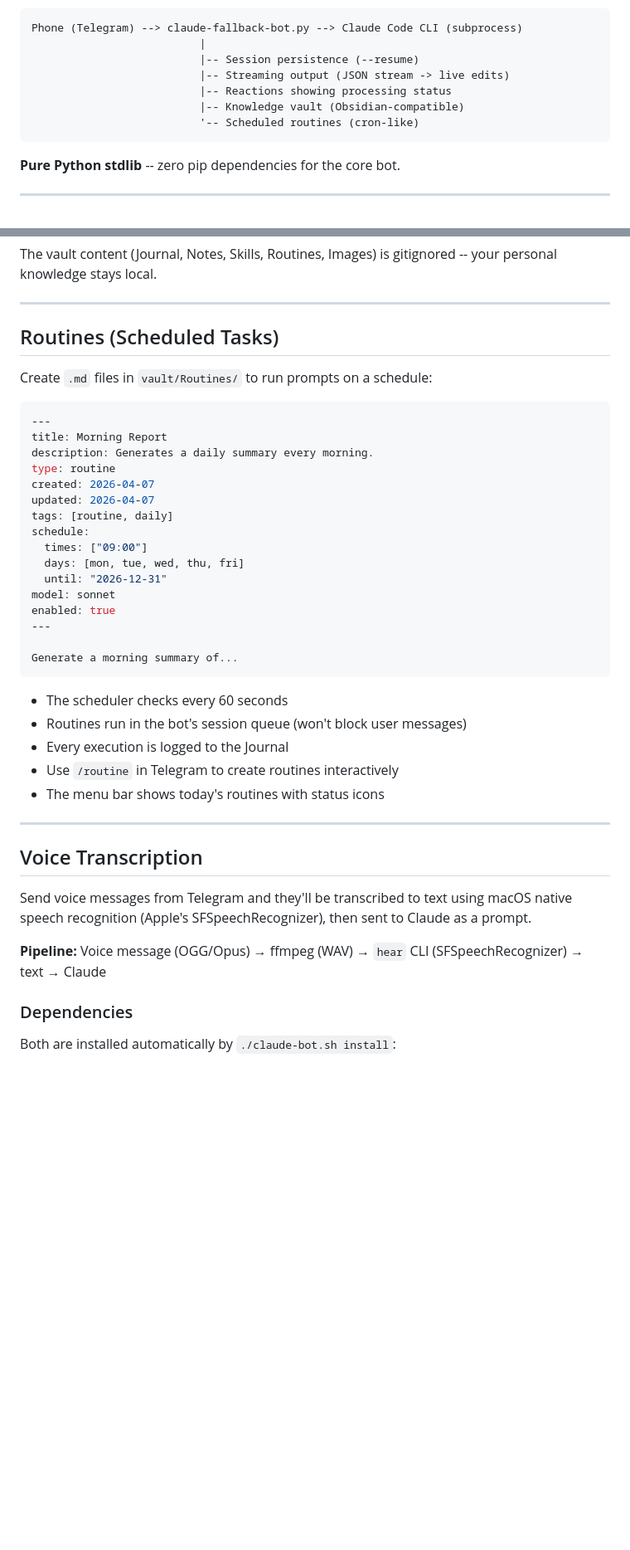
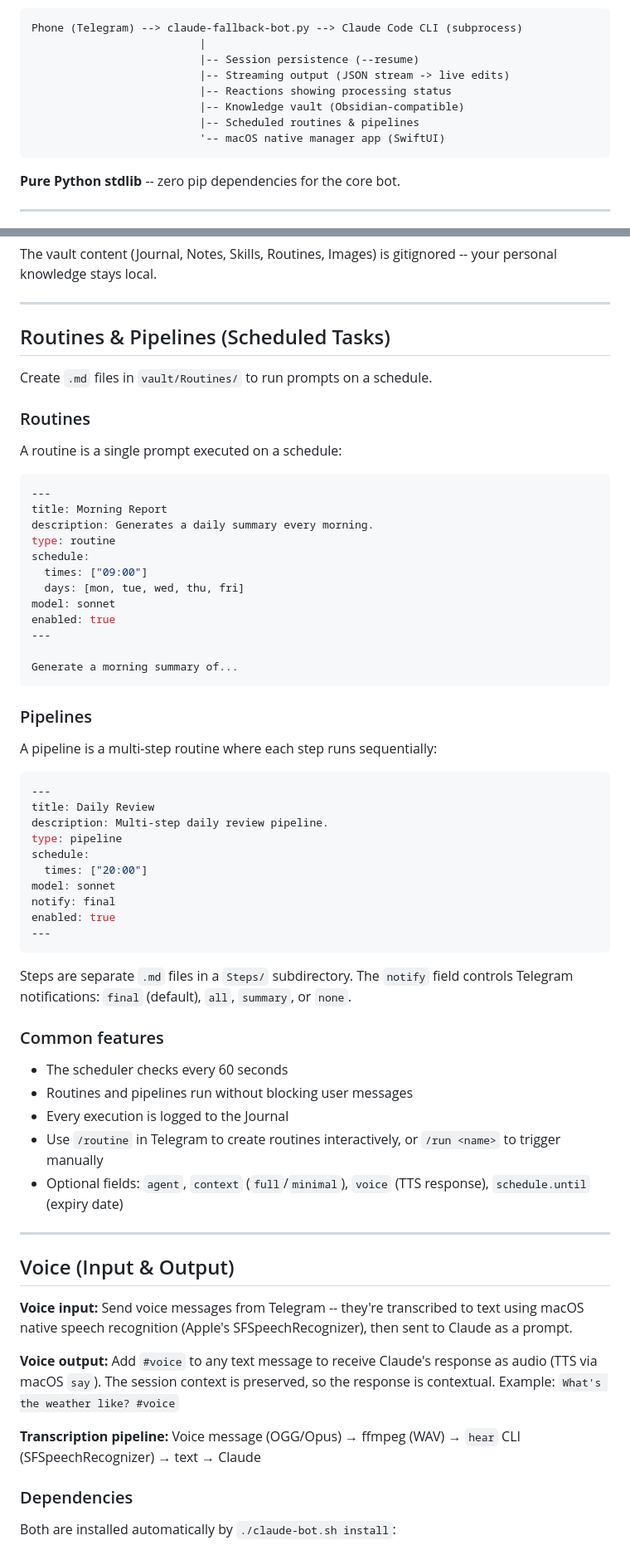
Before and after one commit to oviniciusramosp/claude-bot, a Markdown page: README.md, 2 parts joined by grey strips. Shown at 83% size. GitHub-like rendering; blank space fills up the shorter version.

Commit message:
docs: update README with pipelines, #voice TTS, ClaudeBotManager, and missing commands
Co-Authored-By: Claude Opus 4.6 (1M context) <noreply@anthropic.com>

````diff
--- a/README.md
+++ b/README.md
@@ -9,7 +9,8 @@ Phone (Telegram) --> claude-fallback-bot.py --> Claude Code CLI (subprocess)
                           |-- Streaming output (JSON stream -> live edits)
                           |-- Reactions showing processing status
                           |-- Knowledge vault (Obsidian-compatible)
-                          '-- Scheduled routines (cron-like)
+                          |-- Scheduled routines & pipelines
+                          '-- macOS native manager app (SwiftUI)
 ```
 
 **Pure Python stdlib** -- zero pip dependencies for the core bot.
@@ -270,22 +280,22 @@ The vault content (Journal, Notes, Skills, Routines, Images) is gitignored -- yo
 
 ---
 
-## Routines (Scheduled Tasks)
+## Routines & Pipelines (Scheduled Tasks)
 
-Create `.md` files in `vault/Routines/` to run prompts on a schedule:
+Create `.md` files in `vault/Routines/` to run prompts on a schedule.
+
+### Routines
+
+A routine is a single prompt executed on a schedule:
 
 ```yaml
 ---
 title: Morning Report
 description: Generates a daily summary every morning.
 type: routine
-created: 2026-04-07
-updated: 2026-04-07
-tags: [routine, daily]
 schedule:
   times: ["09:00"]
   days: [mon, tue, wed, thu, fri]
-  until: "2026-12-31"
 model: sonnet
 enabled: true
 ---
@@ -293,19 +303,42 @@ enabled: true
 Generate a morning summary of...
 ```
 
+### Pipelines
+
+A pipeline is a multi-step routine where each step runs sequentially:
+
+```yaml
+---
+title: Daily Review
+description: Multi-step daily review pipeline.
+type: pipeline
+schedule:
+  times: ["20:00"]
+model: sonnet
+notify: final
+enabled: true
+---
+```
+
+Steps are separate `.md` files in a `Steps/` subdirectory. The `notify` field controls Telegram notifications: `final` (default), `all`, `summary`, or `none`.
+
+### Common features
+
 - The scheduler checks every 60 seconds
-- Routines run in the bot's session queue (won't block user messages)
+- Routines and pipelines run without blocking user messages
 - Every execution is logged to the Journal
-- Use `/routine` in Telegram to create routines interactively
-- The menu bar shows today's routines with status icons
+- Use `/routine` in Telegram to create routines interactively, or `/run <name>` to trigger manually
+- Optional fields: `agent`, `context` (`full`/`minimal`), `voice` (TTS response), `schedule.until` (expiry date)
 
 ---
 
-## Voice Transcription
+## Voice (Input & Output)
 
-Send voice messages from Telegram and they'll be transcribed to text using macOS native speech recognition (Apple's SFSpeechRecognizer), then sent to Claude as a prompt.
+**Voice input:** Send voice messages from Telegram -- they're transcribed to text using macOS native speech recognition (Apple's SFSpeechRecognizer), then sent to Claude as a prompt.
 
-**Pipeline:** Voice message (OGG/Opus) → ffmpeg (WAV) → `hear` CLI (SFSpeechRecognizer) → text → Claude
+**Voice output:** Add `#voice` to any text message to receive Claude's response as audio (TTS via macOS `say`). The session context is preserved, so the response is contextual. Example: `What's the weather like? #voice`
+
+**Transcription pipeline:** Voice message (OGG/Opus) → ffmpeg (WAV) → `hear` CLI (SFSpeechRecognizer) → text → Claude
 
 ### Dependencies
 
````
Also changed, not shown: other parts of README.md (+33 -9 lines).
